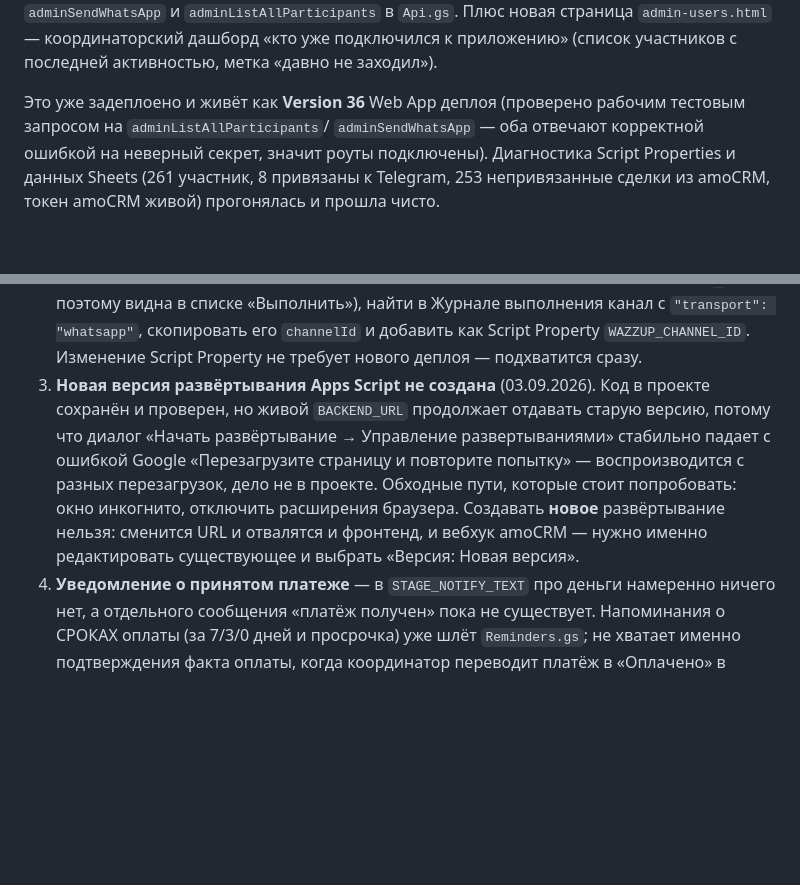
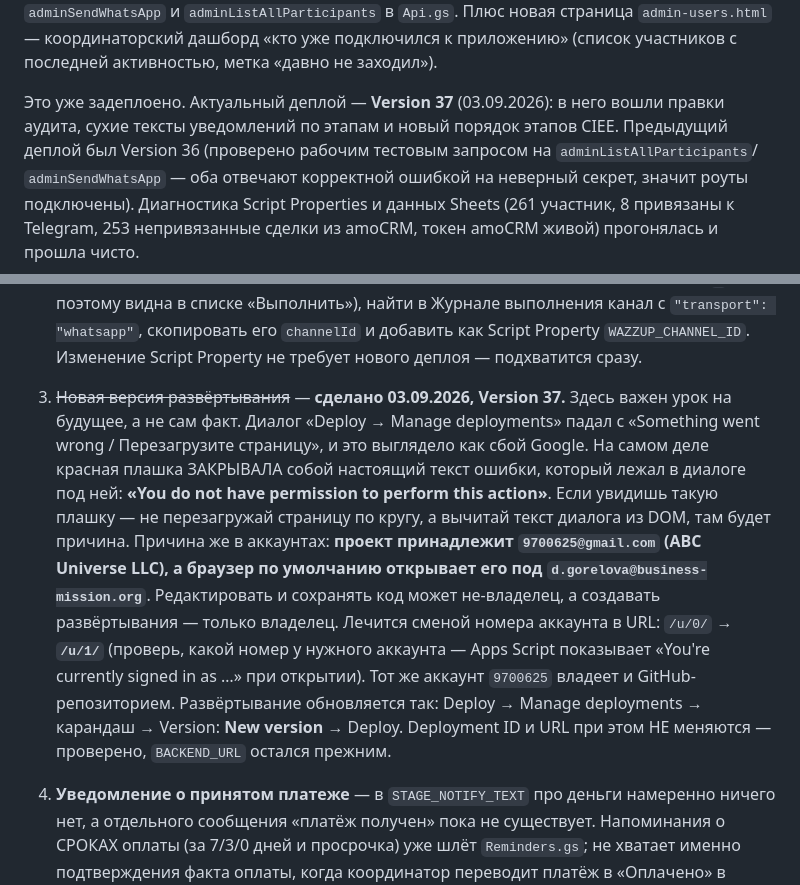
Before and after one commit to 9700625-bit/wtusa-self-app, a Markdown page: CLAUDE.md, 2 parts joined by grey strips. Rendered like a GitHub page; blank space fills up the shorter version.

Commit message:
CLAUDE.md: deployed as Version 37, owner-account gotcha

```diff
--- a/CLAUDE.md
+++ b/CLAUDE.md
@@ -113,7 +113,9 @@ Wazzup24, см. ниже), `LINK_TOKEN_TTL_HOURS`, `STATUS_ID_MAP_JSON`,
 приложению» (список участников с последней активностью, метка «давно не
 заходил»).
 
-Это уже задеплоено и живёт как **Version 36** Web App деплоя (проверено
+Это уже задеплоено. Актуальный деплой — **Version 37** (03.09.2026):
+в него вошли правки аудита, сухие тексты уведомлений по этапам и новый
+порядок этапов CIEE. Предыдущий деплой был Version 36 (проверено
 рабочим тестовым запросом на `adminListAllParticipants`/
 `adminSendWhatsApp` — оба отвечают корректной ошибкой на неверный секрет,
 значит роуты подключены). Диагностика Script Properties и данных Sheets
@@ -135,16 +137,26 @@ amoCRM, токен amoCRM живой) прогонялась и прошла ч
    `"transport": "whatsapp"`, скопировать его `channelId` и добавить как
    Script Property `WAZZUP_CHANNEL_ID`. Изменение Script Property не
    требует нового деплоя — подхватится сразу.
-3. **Новая версия развёртывания Apps Script не создана** (03.09.2026).
-   Код в проекте сохранён и проверен, но живой `BACKEND_URL` продолжает
-   отдавать старую версию, потому что диалог «Начать развёртывание →
-   Управление развертываниями» стабильно падает с ошибкой Google
-   «Перезагрузите страницу и повторите попытку» — воспроизводится с
-   разных перезагрузок, дело не в проекте. Обходные пути, которые стоит
-   попробовать: окно инкогнито, отключить расширения браузера. Создавать
-   **новое** развёртывание нельзя: сменится URL и отвалятся и фронтенд,
-   и вебхук amoCRM — нужно именно редактировать существующее и выбрать
-   «Версия: Новая версия».
+3. ~~Новая версия развёртывания~~ — **сделано 03.09.2026, Version 37.**
+   Здесь важен урок на будущее, а не сам факт. Диалог «Deploy → Manage
+   deployments» падал с «Something went wrong / Перезагрузите страницу», и
+   это выглядело как сбой Google. На самом деле красная плашка ЗАКРЫВАЛА
+   собой настоящий текст ошибки, который лежал в диалоге под ней:
+   **«You do not have permission to perform this action»**. Если увидишь
+   такую плашку — не перезагружай страницу по кругу, а вычитай текст
+   диалога из DOM, там будет причина.
+   Причина же в аккаунтах: **проект принадлежит `9700625@gmail.com`
+   (ABC Universe LLC), а браузер по умолчанию открывает его под
+   `d.gorelova@business-mission.org`**. Редактировать и сохранять код
+   может не-владелец, а создавать развёртывания — только владелец.
+   Лечится сменой номера аккаунта в URL: `/u/0/` → **`/u/1/`**
+   (проверь, какой номер у нужного аккаунта — Apps Script показывает
+   «You're currently signed in as …» при открытии). Тот же аккаунт
+   `9700625` владеет и GitHub-репозиторием.
+   Развёртывание обновляется так: Deploy → Manage deployments →
+   карандаш → Version: **New version** → Deploy. Deployment ID и URL при
+   этом НЕ меняются — проверено, `BACKEND_URL` остался прежним.
+
 4. **Уведомление о принятом платеже** — в `STAGE_NOTIFY_TEXT` про деньги
    намеренно ничего нет, а отдельного сообщения «платёж получен» пока не
    существует. Напоминания о СРОКАХ оплаты (за 7/3/0 дней и просрочка)
```
